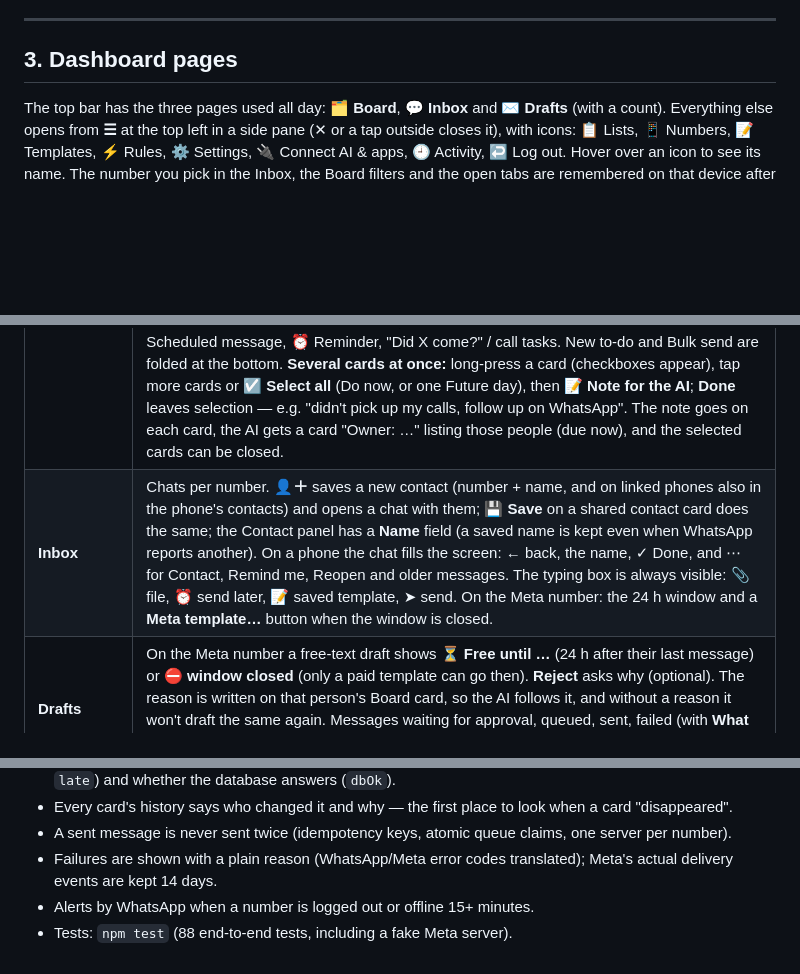
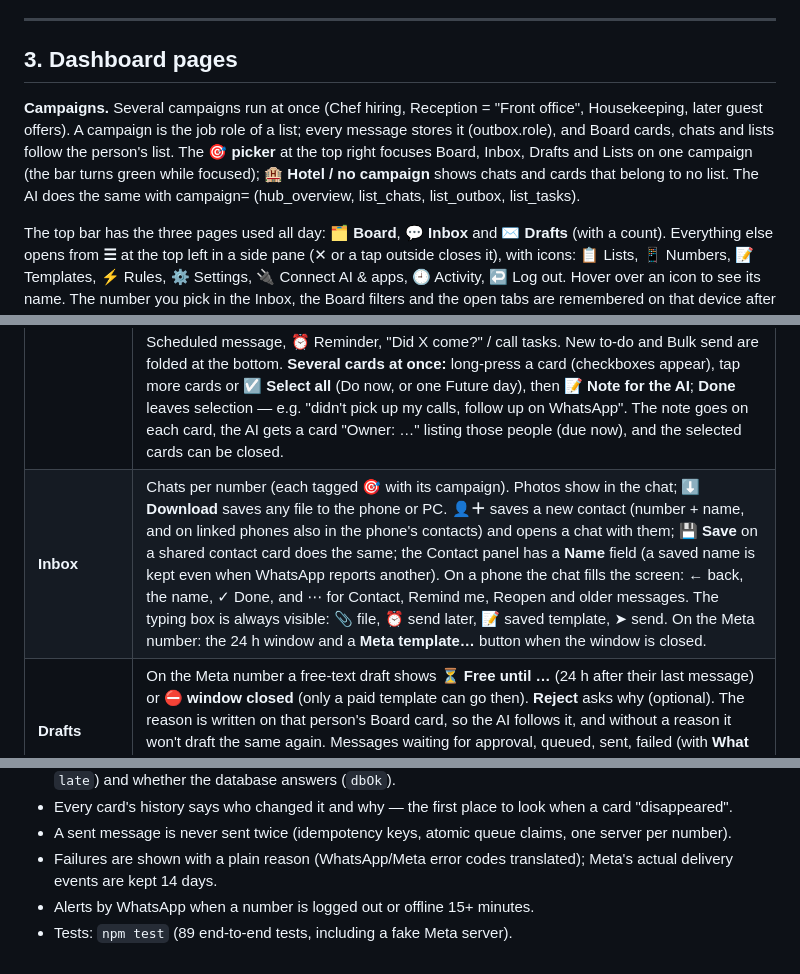
Before and after one commit to sebinjuly-source/zenith-whatsapp-hub, a Markdown page: docs/HOW-IT-WORKS.md, 3 parts joined by grey strips. Rendered like a GitHub page; blank space fills up the shorter version.

Commit message:
Docs: campaigns, media download
Co-Authored-By: Claude Opus 5.5 <noreply@anthropic.com>

```diff
--- a/docs/HOW-IT-WORKS.md
+++ b/docs/HOW-IT-WORKS.md
@@ -59,6 +59,8 @@ reminders always go from the number that has their chat.
 
 ## 3. Dashboard pages
 
+**Campaigns.** Several campaigns run at once (Chef hiring, Reception = "Front office", Housekeeping, later guest offers). A campaign is the job role of a list; every message stores it (outbox.role), and Board cards, chats and lists follow the person's list. The **🎯 picker** at the top right focuses Board, Inbox, Drafts and Lists on one campaign (the bar turns green while focused); **🏨 Hotel / no campaign** shows chats and cards that belong to no list. The AI does the same with campaign=<role> (hub_overview, list_chats, list_outbox, list_tasks).
+
 The top bar has the three pages used all day: **🗂️ Board**, **💬 Inbox** and **✉️ Drafts** (with a count). Everything else
 opens from **☰** at the top left in a side pane (✕ or a tap outside closes it), with icons: 📋 Lists, 📱 Numbers, 📝 Templates, ⚡ Rules, ⚙️ Settings, 🔌 Connect AI &
 apps, 🕘 Activity, ↩️ Log out. Hover over an icon to see its name. The number you pick in the Inbox, the Board filters
@@ -67,7 +69,7 @@ and the open tabs are remembered on that device after a refresh. Less-used parts
 | Page | What it's for |
 |---|---|
 | **Board** | The shared calendar of you and the AI. **🔥 Do now**: what is overdue, due today, or waiting on someone (must-dos first, in red; candidates waiting for a reply folded into one group the AI works through). **📅 Future**: everything later, one fold per day (the next two open). **⏳ Sending now** and **✅ Done** are folded. Filters: number, 👤 Mine / 🤖 AI, job role. Each card shows its title, who does it, when, and one action (Reply / Open chat / Approve / Messages) plus ✓ done; **More** holds the details, ⭐ priority, move, and **history & notes** (call notes go here). Cards the hub makes by itself: 💬 Reply needed, 🔁 Follow-up, 🎯 Interview, 🕒 Scheduled message, ⏰ Reminder, "Did X come?" / call tasks. New to-do and Bulk send are folded at the bottom. **Several cards at once:** long-press a card (checkboxes appear), tap more cards or **☑ Select all** (Do now, or one Future day), then **📝 Note for the AI**; **Done** leaves selection — e.g. "didn't pick up my calls, follow up on WhatsApp". The note goes on each card, the AI gets a card "Owner: …" listing those people (due now), and the selected cards can be closed. |
-| **Inbox** | Chats per number. **👤＋** saves a new contact (number + name, and on linked phones also in the phone's contacts) and opens a chat with them; **💾 Save** on a shared contact card does the same; the Contact panel has a **Name** field (a saved name is kept even when WhatsApp reports another). On a phone the chat fills the screen: ← back, the name, ✓ Done, and ⋯ for Contact, Remind me, Reopen and older messages. The typing box is always visible: 📎 file, ⏰ send later, 📝 saved template, ➤ send. On the Meta number: the 24 h window and a **Meta template…** button when the window is closed. |
+| **Inbox** | Chats per number (each tagged 🎯 with its campaign). Photos show in the chat; **⬇ Download** saves any file to the phone or PC. **👤＋** saves a new contact (number + name, and on linked phones also in the phone's contacts) and opens a chat with them; **💾 Save** on a shared contact card does the same; the Contact panel has a **Name** field (a saved name is kept even when WhatsApp reports another). On a phone the chat fills the screen: ← back, the name, ✓ Done, and ⋯ for Contact, Remind me, Reopen and older messages. The typing box is always visible: 📎 file, ⏰ send later, 📝 saved template, ➤ send. On the Meta number: the 24 h window and a **Meta template…** button when the window is closed. |
 | **Drafts** | On the Meta number a free-text draft shows **⏳ Free until …** (24 h after their last message) or **⛔ window closed** (only a paid template can go then). **Reject** asks why (optional). The reason is written on that person's Board card, so the AI follows it, and without a reason it won't draft the same again. Messages waiting for approval, queued, sent, failed (with **What to do** for Meta errors). Price on each card (Meta number), Move to another number, Approve all / selected, status box per number (what waits, why, until when). |
 | **📇 Contacts** | The hub's contact book, kept by **why** a person matters, in separate groups — "Chef hiring – Referrers", "Chef hiring – Referred", "Catering", "Placement agents", "Vendors & services", "Travel agents", "Corporate clients", "Guests". Each entry has the reason, notes, and who referred whom. Search by need ("chef", "caterer", "travel agent"). A contact card shared in a chat is filed automatically (referred person + referrer, under the sender's job role) with a priority Call card for you. Save from a chat (Contact → 📇 Save to Contacts), a shared card (💾 Save) or 👤＋ Add. The AI searches here first (find_contacts) whenever a need comes up and saves helpful people (save_contact). |
 | **Lists** | Candidate batches by role, status per person, stage, interview and follow-up dates. 🗑 removes a person who was never messaged (e.g. typed by mistake); **🗄 Archive** stops a list from ever sending (for lists imported only to check duplicates). Automation (pipeline and follow-ups) is folded. |
@@ -200,4 +202,4 @@ Send `POST /api/send` (text, attachment, replyTo, buttons, waTemplate, scheduleA
 - Failures are shown with a plain reason (WhatsApp/Meta error codes translated); Meta's actual delivery events are
   kept 14 days.
 - Alerts by WhatsApp when a number is logged out or offline 15+ minutes.
-- Tests: `npm test` (88 end-to-end tests, including a fake Meta server).
+- Tests: `npm test` (89 end-to-end tests, including a fake Meta server).
```
